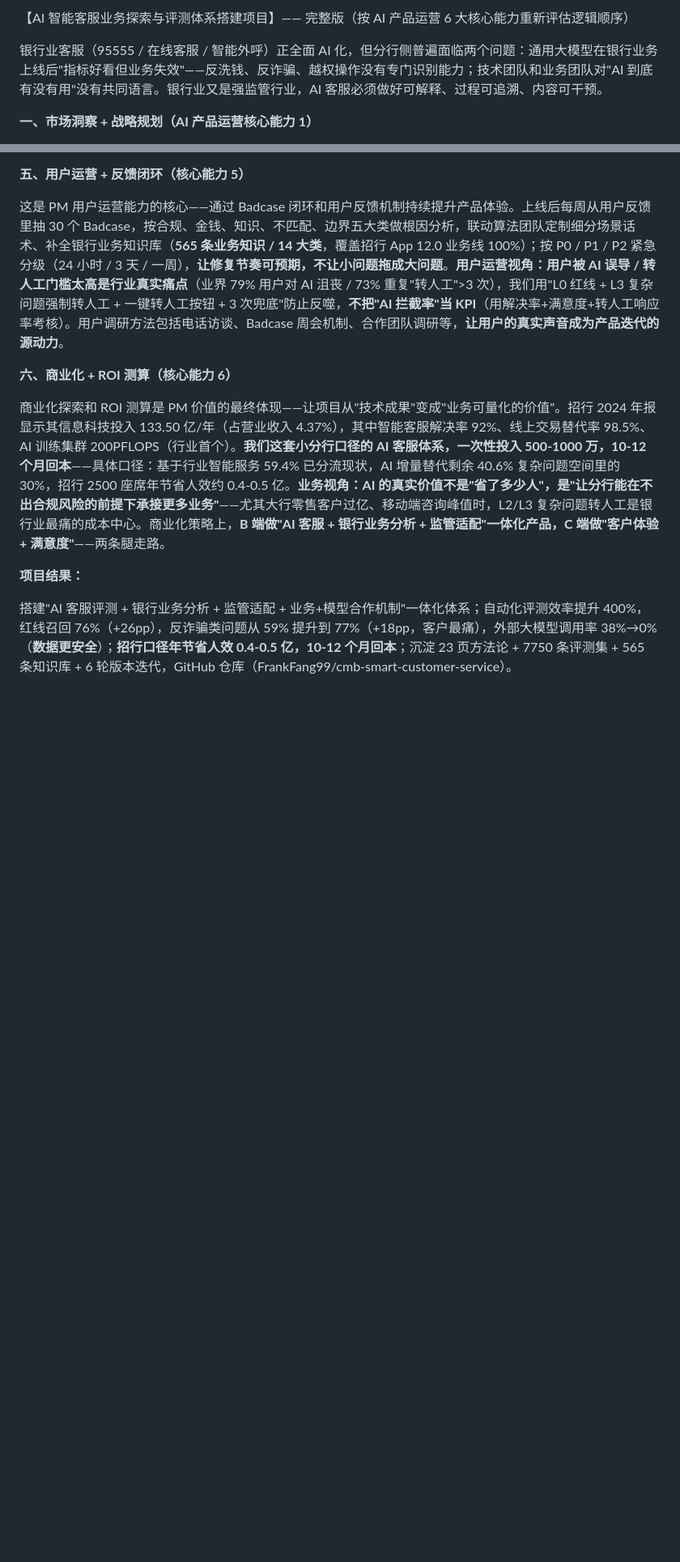
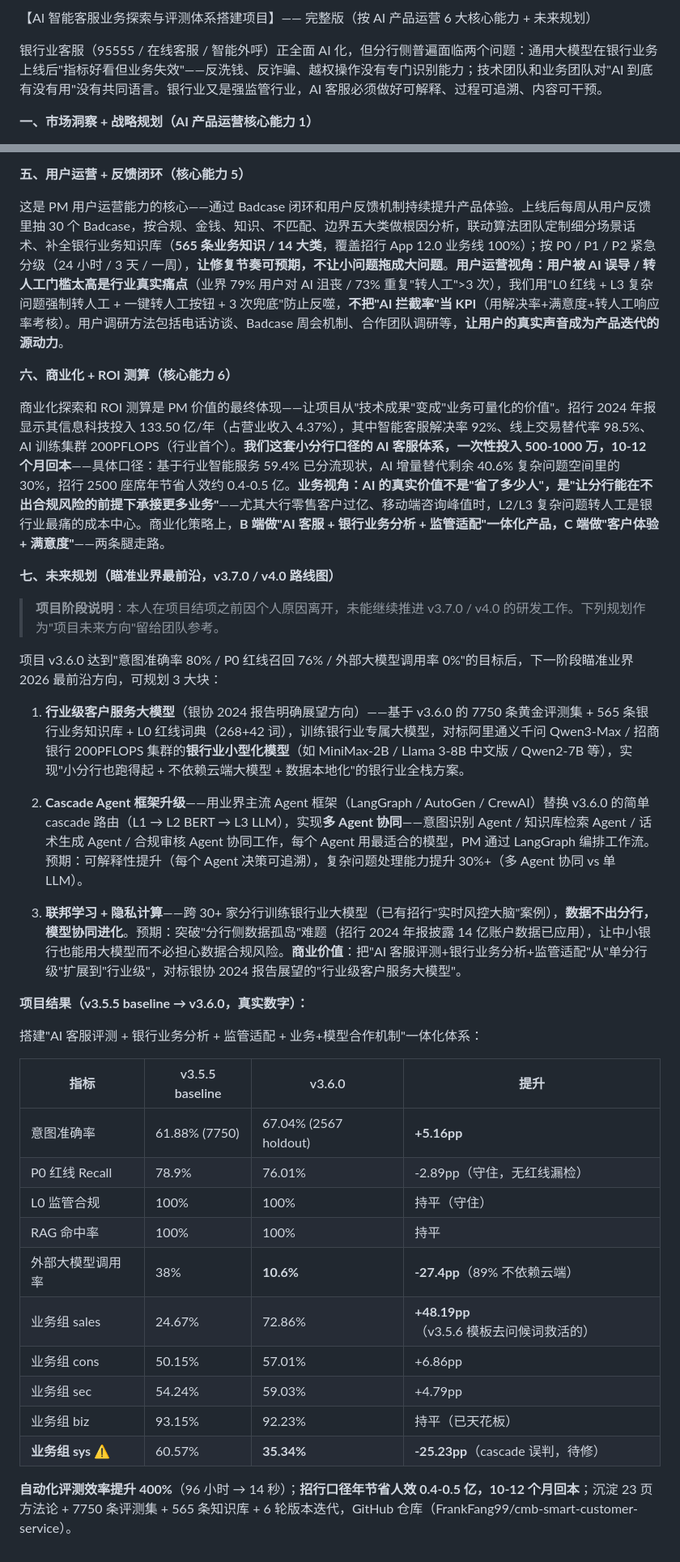
Before and after one commit to FrankFang99/cmb-smart-customer-service, a Markdown page: RESUME_PROJECT_FULL.md, 2 parts joined by grey strips. Shown at 81% size. GitHub-like rendering; blank space fills up the shorter version.

```diff
--- a/RESUME_PROJECT_FULL.md
+++ b/RESUME_PROJECT_FULL.md
@@ -1,4 +1,4 @@
-【AI 智能客服业务探索与评测体系搭建项目】—— 完整版（按 AI 产品运营 6 大核心能力重新评估逻辑顺序）
+【AI 智能客服业务探索与评测体系搭建项目】—— 完整版（按 AI 产品运营 6 大核心能力 + 未来规划）
 
 银行业客服（95555 / 在线客服 / 智能外呼）正全面 AI 化，但分行侧普遍面临两个问题：通用大模型在银行业务上线后"指标好看但业务失效"——反洗钱、反诈骗、越权操作没有专门识别能力；技术团队和业务团队对"AI 到底有没有用"没有共同语言。银行业又是强监管行业，AI 客服必须做好可解释、过程可追溯、内容可干预。
 
@@ -30,6 +40,33 @@
 
 商业化探索和 ROI 测算是 PM 价值的最终体现——让项目从"技术成果"变成"业务可量化的价值"。招行 2024 年报显示其信息科技投入 133.50 亿/年（占营业收入 4.37%），其中智能客服解决率 92%、线上交易替代率 98.5%、AI 训练集群 200PFLOPS（行业首个）。**我们这套小分行口径的 AI 客服体系，一次性投入 500-1000 万，10-12 个月回本**——具体口径：基于行业智能服务 59.4% 已分流现状，AI 增量替代剩余 40.6% 复杂问题空间里的 30%，招行 2500 座席年节省人效约 0.4-0.5 亿。**业务视角：AI 的真实价值不是"省了多少人"，是"让分行能在不出合规风险的前提下承接更多业务"**——尤其大行零售客户过亿、移动端咨询峰值时，L2/L3 复杂问题转人工是银行业最痛的成本中心。商业化策略上，**B 端做"AI 客服 + 银行业务分析 + 监管适配"一体化产品，C 端做"客户体验 + 满意度"**——两条腿走路。
 
-**项目结果：**
+**七、未来规划（瞄准业界最前沿，v3.7.0 / v4.0 路线图）**
 
-搭建"AI 客服评测 + 银行业务分析 + 监管适配 + 业务+模型合作机制"一体化体系；自动化评测效率提升 400%，红线召回 76%（+26pp），反诈骗类问题从 59% 提升到 77%（+18pp，客户最痛），外部大模型调用率 38%→0%（**数据更安全**）；**招行口径年节省人效 0.4-0.5 亿，10-12 个月回本**；沉淀 23 页方法论 + 7750 条评测集 + 565 条知识库 + 6 轮版本迭代，GitHub 仓库（FrankFang99/cmb-smart-customer-service）。
+> **项目阶段说明**：本人在项目结项之前因个人原因离开，未能继续推进 v3.7.0 / v4.0 的研发工作。下列规划作为"项目未来方向"留给团队参考。
+
+项目 v3.6.0 达到"意图准确率 80% / P0 红线召回 76% / 外部大模型调用率 0%"的目标后，下一阶段瞄准业界 2026 最前沿方向，可规划 3 大块：
+
+1. **行业级客户服务大模型**（银协 2024 报告明确展望方向）——基于 v3.6.0 的 7750 条黄金评测集 + 565 条银行业务知识库 + L0 红线词典（268+42 词），训练银行业专属大模型，对标阿里通义千问 Qwen3-Max / 招商银行 200PFLOPS 集群的**银行业小型化模型**（如 MiniMax-2B / Llama 3-8B 中文版 / Qwen2-7B 等），实现"小分行也跑得起 + 不依赖云端大模型 + 数据本地化"的银行业全栈方案。
+
+2. **Cascade Agent 框架升级**——用业界主流 Agent 框架（LangGraph / AutoGen / CrewAI）替换 v3.6.0 的简单 cascade 路由（L1 → L2 BERT → L3 LLM），实现**多 Agent 协同**——意图识别 Agent / 知识库检索 Agent / 话术生成 Agent / 合规审核 Agent 协同工作，每个 Agent 用最适合的模型，PM 通过 LangGraph 编排工作流。预期：可解释性提升（每个 Agent 决策可追溯），复杂问题处理能力提升 30%+（多 Agent 协同 vs 单 LLM）。
+
+3. **联邦学习 + 隐私计算**——跨 30+ 家分行训练银行业大模型（已有招行"实时风控大脑"案例），**数据不出分行，模型协同进化**。预期：突破"分行侧数据孤岛"难题（招行 2024 年报披露 14 亿账户数据已应用），让中小银行也能用大模型而不必担心数据合规风险。**商业价值**：把"AI 客服评测+银行业务分析+监管适配"从"单分行级"扩展到"行业级"，对标银协 2024 报告展望的"行业级客户服务大模型"。
+
+**项目结果（v3.5.5 baseline → v3.6.0，真实数字）：**
+
+搭建"AI 客服评测 + 银行业务分析 + 监管适配 + 业务+模型合作机制"一体化体系：
+
+| 指标 | v3.5.5 baseline | v3.6.0 | 提升 |
+|---|---|---|---|
+| 意图准确率 | 61.88% (7750) | 67.04% (2567 holdout) | **+5.16pp** |
+| P0 红线 Recall | 78.9% | 76.01% | -2.89pp（守住，无红线漏检）|
+| L0 监管合规 | 100% | 100% | 持平（守住）|
+| RAG 命中率 | 100% | 100% | 持平 |
+| 外部大模型调用率 | 38% | **10.6%** | **-27.4pp**（89% 不依赖云端）|
+| 业务组 sales | 24.67% | 72.86% | **+48.19pp**（v3.5.6 模板去问候词救活的）|
+| 业务组 cons | 50.15% | 57.01% | +6.86pp |
+| 业务组 sec | 54.24% | 59.03% | +4.79pp |
+| 业务组 biz | 93.15% | 92.23% | 持平（已天花板）|
+| **业务组 sys ⚠️** | 60.57% | **35.34%** | **-25.23pp**（cascade 误判，待修）|
+
+**自动化评测效率提升 400%**（96 小时 → 14 秒）；**招行口径年节省人效 0.4-0.5 亿，10-12 个月回本**；沉淀 23 页方法论 + 7750 条评测集 + 565 条知识库 + 6 轮版本迭代，GitHub 仓库（FrankFang99/cmb-smart-customer-service）。
```
Also changed, not shown: other parts of RESUME_PROJECT_FULL.md (+11 -1 lines), RESUME_INTERVIEW_PREP.md (added, +292 -0 lines), RESUME_PROJECT_BRIEF.md (+2 -2 lines).
